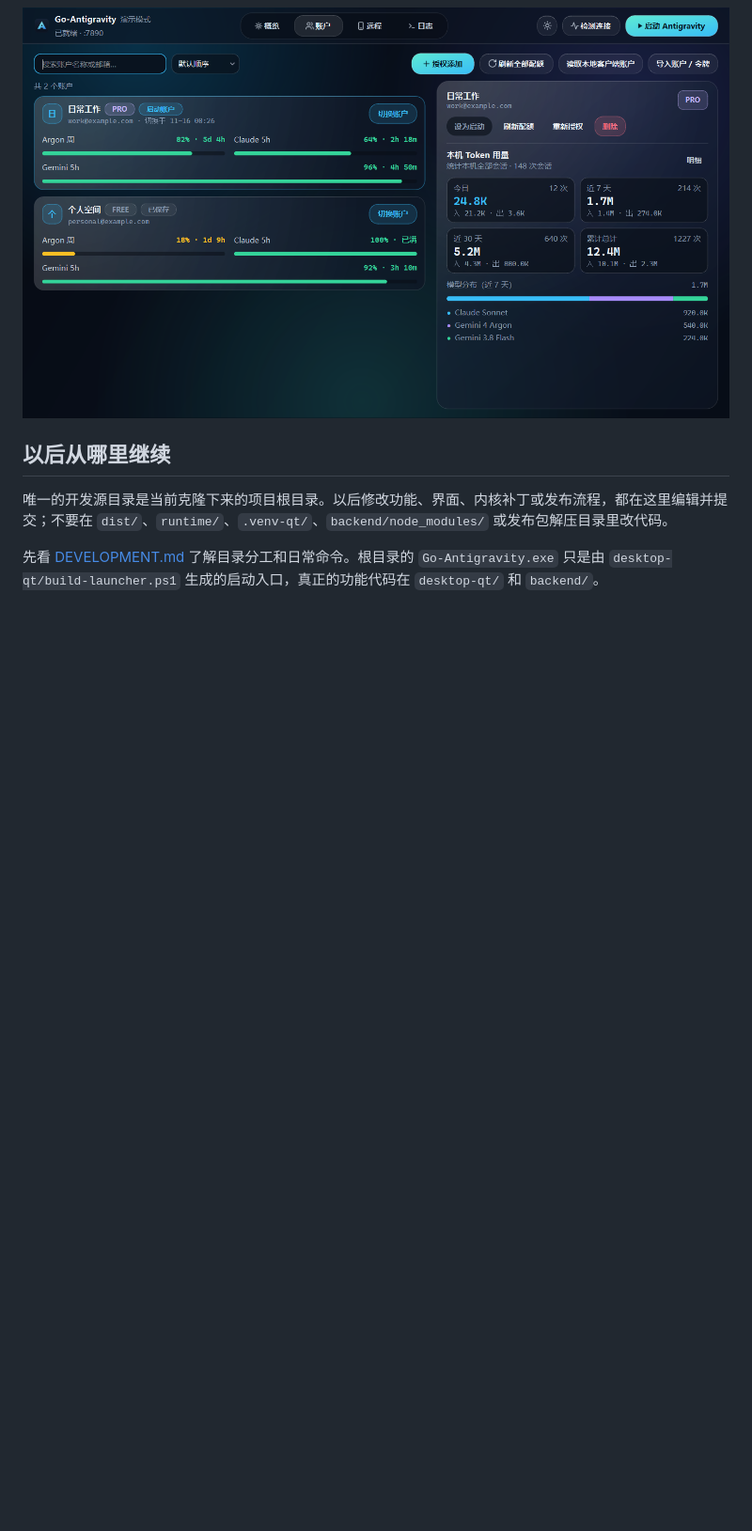
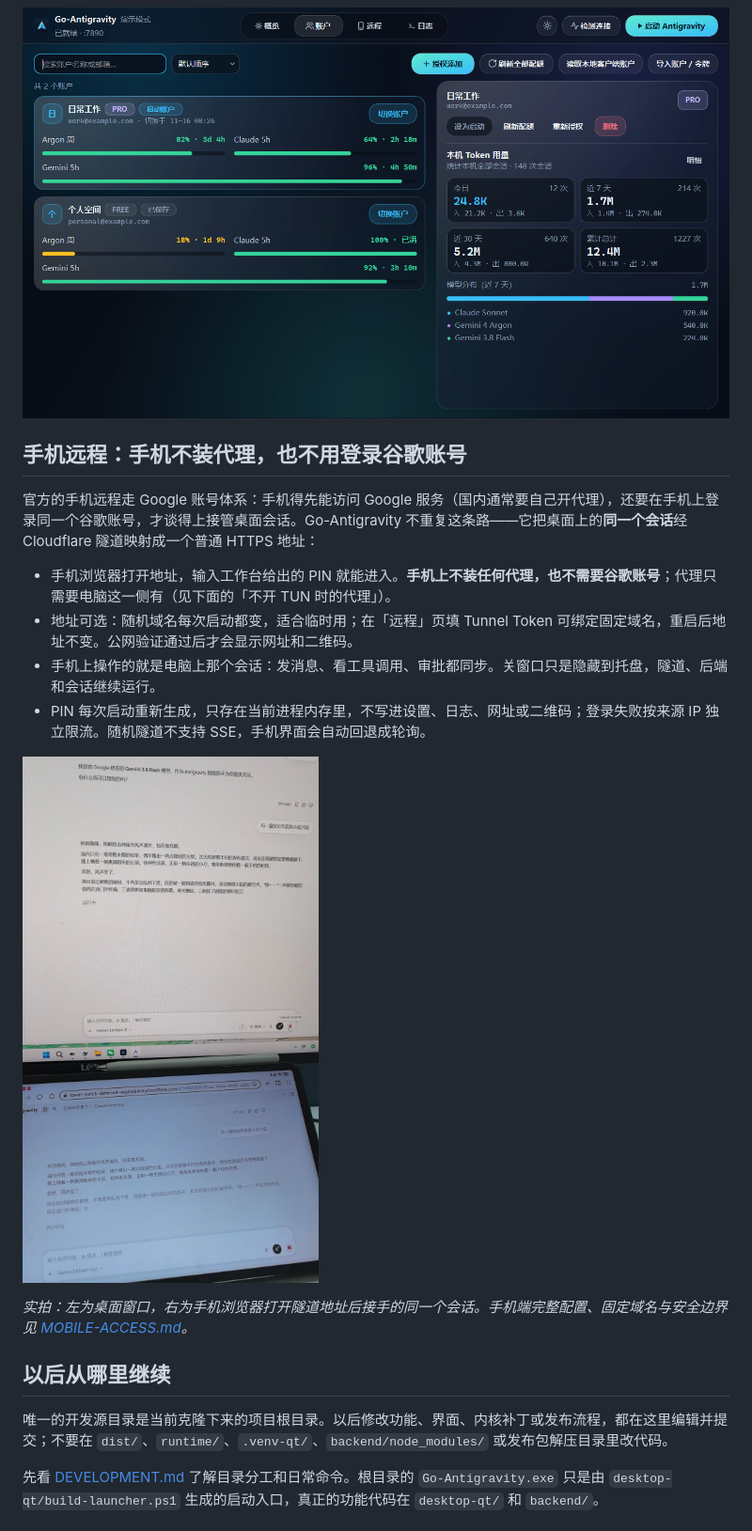
Before and after one commit to cooleava1-gif/Go-Antigravity, a Markdown page: README.md, the part around the change. Shown at 94% size. Rendered like a GitHub page; pictures changed too: docs/images/mobile-remote.jpg (added); blank space fills up the shorter version.

Commit message:
docs(readme): show a real phone-remote session and why the tunnel skips the proxy and Google login
The official mobile remote is tied to the Google account: the phone has to
reach Google, sign in with the same account, and often needs its own proxy.
Go-Antigravity mirrors the same desktop session through a Cloudflare tunnel
instead, so the phone only needs the HTTPS address and the PIN.

Add a dedicated section with an actual laptop-plus-phone photo, the random
vs fixed domain options, the tray/tunnel lifetime note and the PIN and SSE
caveats, and point to MOBILE-ACCESS.md for the full setup.

```diff
--- a/README.md
+++ b/README.md
@@ -9,6 +9,19 @@ Go-Antigravity 是独立维护的 Windows 桌面工具。Python / PyQt6 提供
 ![概览](docs/images/workbench-dark.png)
 
 ![账户](docs/images/accounts-dark.png)
+
+## 手机远程：手机不装代理，也不用登录谷歌账号
+
+官方的手机远程走 Google 账号体系：手机得先能访问 Google 服务（国内通常要自己开代理），还要在手机上登录同一个谷歌账号，才谈得上接管桌面会话。Go-Antigravity 不重复这条路——它把桌面上的**同一个会话**经 Cloudflare 隧道映射成一个普通 HTTPS 地址：
+
+- 手机浏览器打开地址，输入工作台给出的 PIN 就能进入。**手机上不装任何代理，也不需要谷歌账号**；代理只需要电脑这一侧有（见下面的「不开 TUN 时的代理」）。
+- 地址可选：随机域名每次启动都变，适合临时用；在「远程」页填 Tunnel Token 可绑定固定域名，重启后地址不变。公网验证通过后才会显示网址和二维码。
+- 手机上操作的就是电脑上那个会话：发消息、看工具调用、审批都同步。关窗口只是隐藏到托盘，隧道、后端和会话继续运行。
+- PIN 每次启动重新生成，只存在当前进程内存里，不写进设置、日志、网址或二维码；登录失败按来源 IP 独立限流。随机隧道不支持 SSE，手机界面会自动回退成轮询。
+
+![手机远程：左边是电脑上的窗口，右边是手机浏览器里同一个会话](docs/images/mobile-remote.jpg)
+
+*实拍：左为桌面窗口，右为手机浏览器打开隧道地址后接手的同一个会话。手机端完整配置、固定域名与安全边界见 [MOBILE-ACCESS.md](MOBILE-ACCESS.md)。*
 
 ## 以后从哪里继续
 
```
